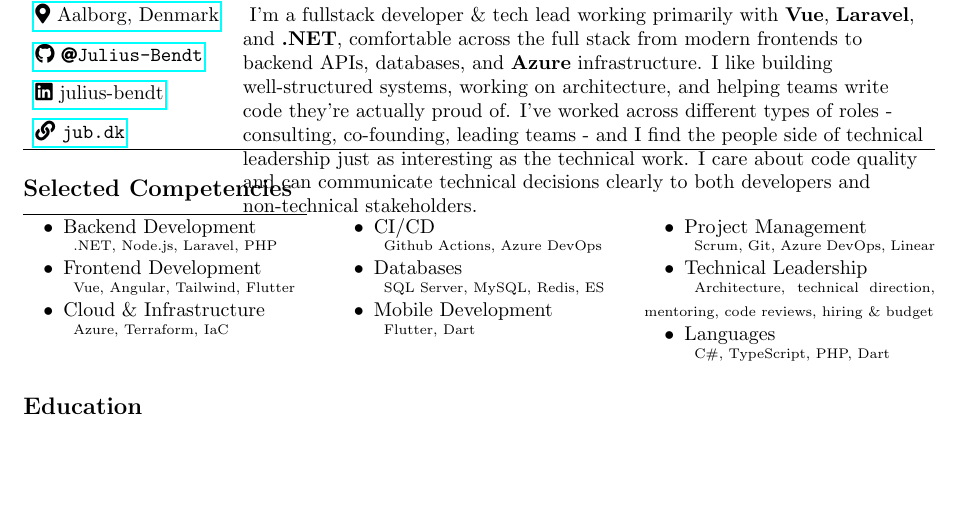
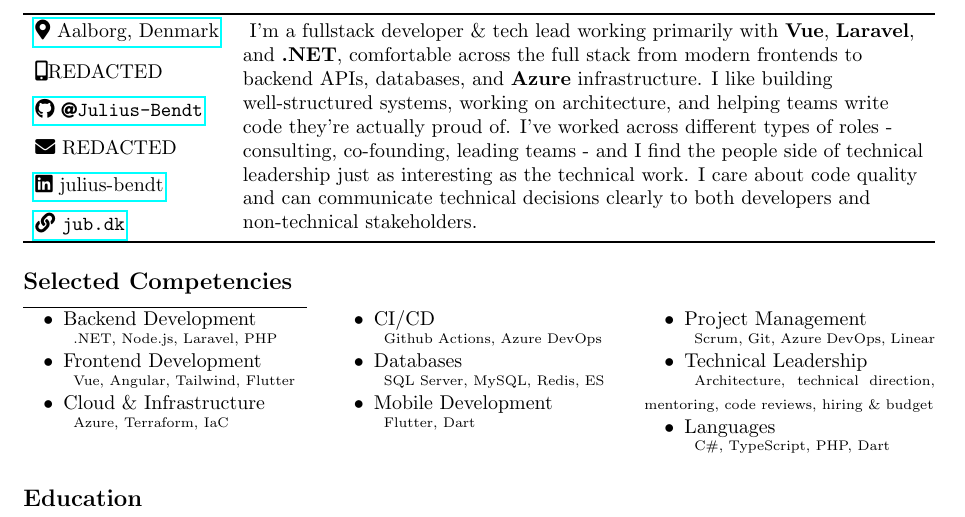
Before and after one commit to Julius-Bendt/portfolio, a LaTeX CV (cv/cv-redacted.tex): part of page 1 of 3, cut so that both start at the same text, the shorter picture padded with empty space. Compiled offline with pdfLaTeX.

Commit message:
better redaction

```diff
--- a/cv/cv-redacted.tex
+++ b/cv/cv-redacted.tex
@@ -41,7 +41,9 @@
     I've worked across different types of roles - consulting, co-founding, leading teams - and I find the people side of technical leadership just as interesting as the technical work.
     I care about code quality and can communicate technical decisions clearly to both developers and non-technical stakeholders.
     }\\\\[-4pt]
+    \faIcon{mobile-alt}REDACTED \\\\[-5pt]
     \href{https://github.com/Julius-Bendt}{\faIcon{github}~\footnotesize\faIcon{at}\normalsize\texttt{Julius-Bendt}} \\\\[-5pt]
+    \faIcon{envelope}~REDACTED \\\\[-5pt]
     \href{https://linkedin.com/in/julius-bendt}{\faIcon{linkedin}~julius-bendt}\\\\[-5pt]
     \href{https://jub.dk}{\faIcon{link}~\texttt{jub.dk}}\\\\[-12pt]
     \bottomrule
```
